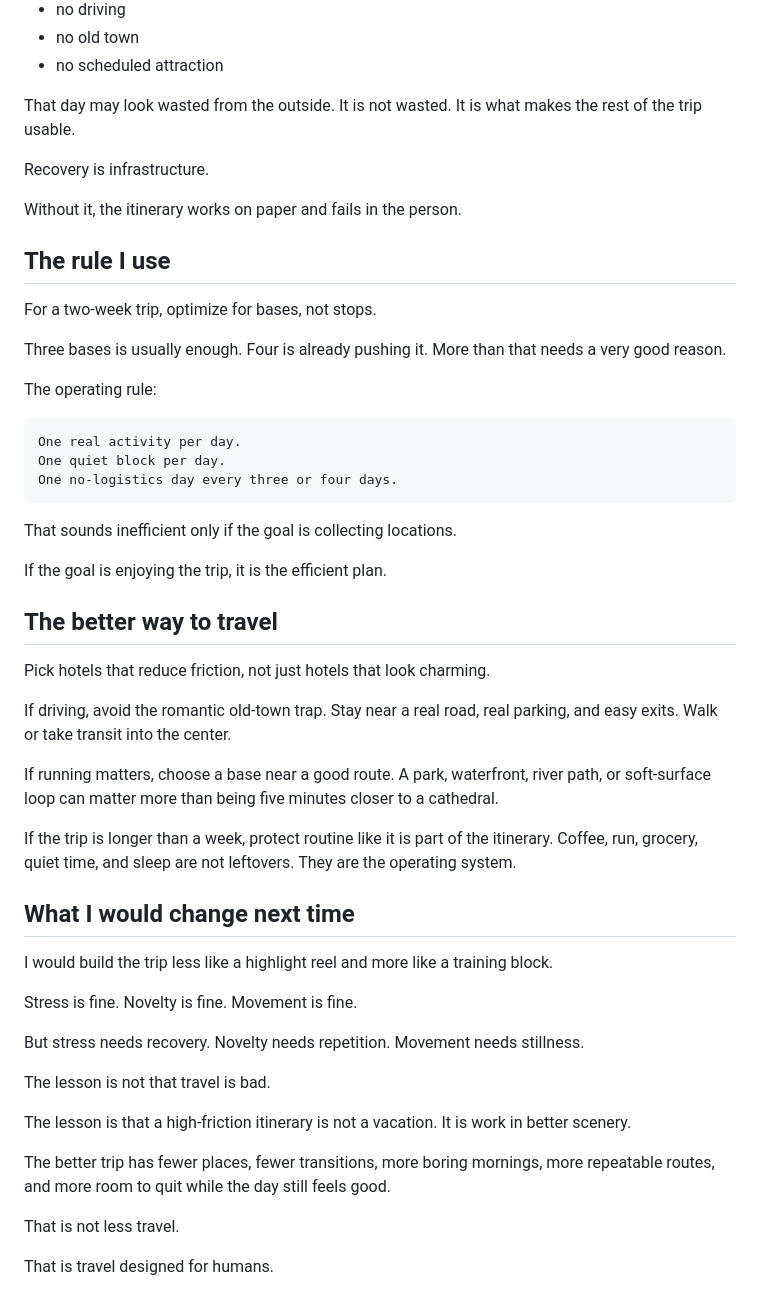
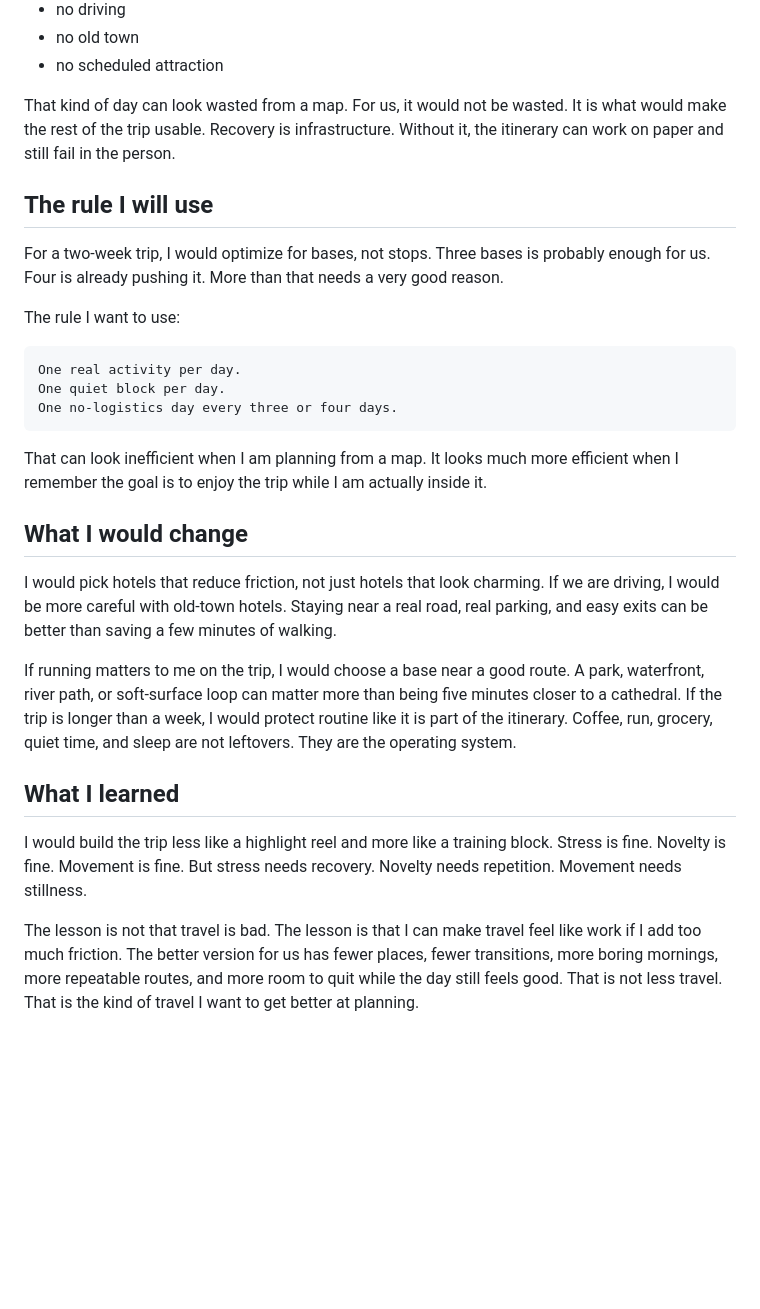
Before and after one commit to okhomenko/olekk.github.io, a Markdown page: src/posts/travel-is-not-rest.md, the part around one of its changes. Drawn GitHub-style; blank space fills up the shorter version.

````diff
--- a/src/posts/travel-is-not-rest.md
+++ b/src/posts/travel-is-not-rest.md
@@ -79,19 +48,13 @@ A good long trip needs boring days on purpose:
 - no old town
 - no scheduled attraction
 
-That day may look wasted from the outside. It is not wasted. It is what makes the rest of the trip usable.
+That kind of day can look wasted from a map. For us, it would not be wasted. It is what would make the rest of the trip usable. Recovery is infrastructure. Without it, the itinerary can work on paper and still fail in the person.
 
-Recovery is infrastructure.
+## The rule I will use
 
-Without it, the itinerary works on paper and fails in the person.
+For a two-week trip, I would optimize for bases, not stops. Three bases is probably enough for us. Four is already pushing it. More than that needs a very good reason.
 
-## The rule I use
-
-For a two-week trip, optimize for bases, not stops.
-
-Three bases is usually enough. Four is already pushing it. More than that needs a very good reason.
-
-The operating rule:
+The rule I want to use:
 
 ```text
 One real activity per day.
@@ -99,34 +62,16 @@ One quiet block per day.
 One no-logistics day every three or four days.
 ```
 
-That sounds inefficient only if the goal is collecting locations.
+That can look inefficient when I am planning from a map. It looks much more efficient when I remember the goal is to enjoy the trip while I am actually inside it.
 
-If the goal is enjoying the trip, it is the efficient plan.
+## What I would change
 
-## The better way to travel
+I would pick hotels that reduce friction, not just hotels that look charming. If we are driving, I would be more careful with old-town hotels. Staying near a real road, real parking, and easy exits can be better than saving a few minutes of walking.
 
-Pick hotels that reduce friction, not just hotels that look charming.
+If running matters to me on the trip, I would choose a base near a good route. A park, waterfront, river path, or soft-surface loop can matter more than being five minutes closer to a cathedral. If the trip is longer than a week, I would protect routine like it is part of the itinerary. Coffee, run, grocery, quiet time, and sleep are not leftovers. They are the operating system.
 
-If driving, avoid the romantic old-town trap. Stay near a real road, real parking, and easy exits. Walk or take transit into the center.
+## What I learned
 
-If running matters, choose a base near a good route. A park, waterfront, river path, or soft-surface loop can matter more than being five minutes closer to a cathedral.
+I would build the trip less like a highlight reel and more like a training block. Stress is fine. Novelty is fine. Movement is fine. But stress needs recovery. Novelty needs repetition. Movement needs stillness.
 
-If the trip is longer than a week, protect routine like it is part of the itinerary. Coffee, run, grocery, quiet time, and sleep are not leftovers. They are the operating system.
-
-## What I would change next time
-
-I would build the trip less like a highlight reel and more like a training block.
-
-Stress is fine. Novelty is fine. Movement is fine.
-
-But stress needs recovery. Novelty needs repetition. Movement needs stillness.
-
-The lesson is not that travel is bad.
-
-The lesson is that a high-friction itinerary is not a vacation. It is work in better scenery.
-
-The better trip has fewer places, fewer transitions, more boring mornings, more repeatable routes, and more room to quit while the day still feels good.
-
-That is not less travel.
-
-That is travel designed for humans.
+The lesson is not that travel is bad. The lesson is that I can make travel feel like work if I add too much friction. The better version for us has fewer places, fewer transitions, more boring mornings, more repeatable routes, and more room to quit while the day still feels good. That is not less travel. That is the kind of travel I want to get better at planning.
````
Also changed, not shown: other parts of src/posts/travel-is-not-rest.md (+16 -47 lines), AGENTS.md (+35 -0 lines).
